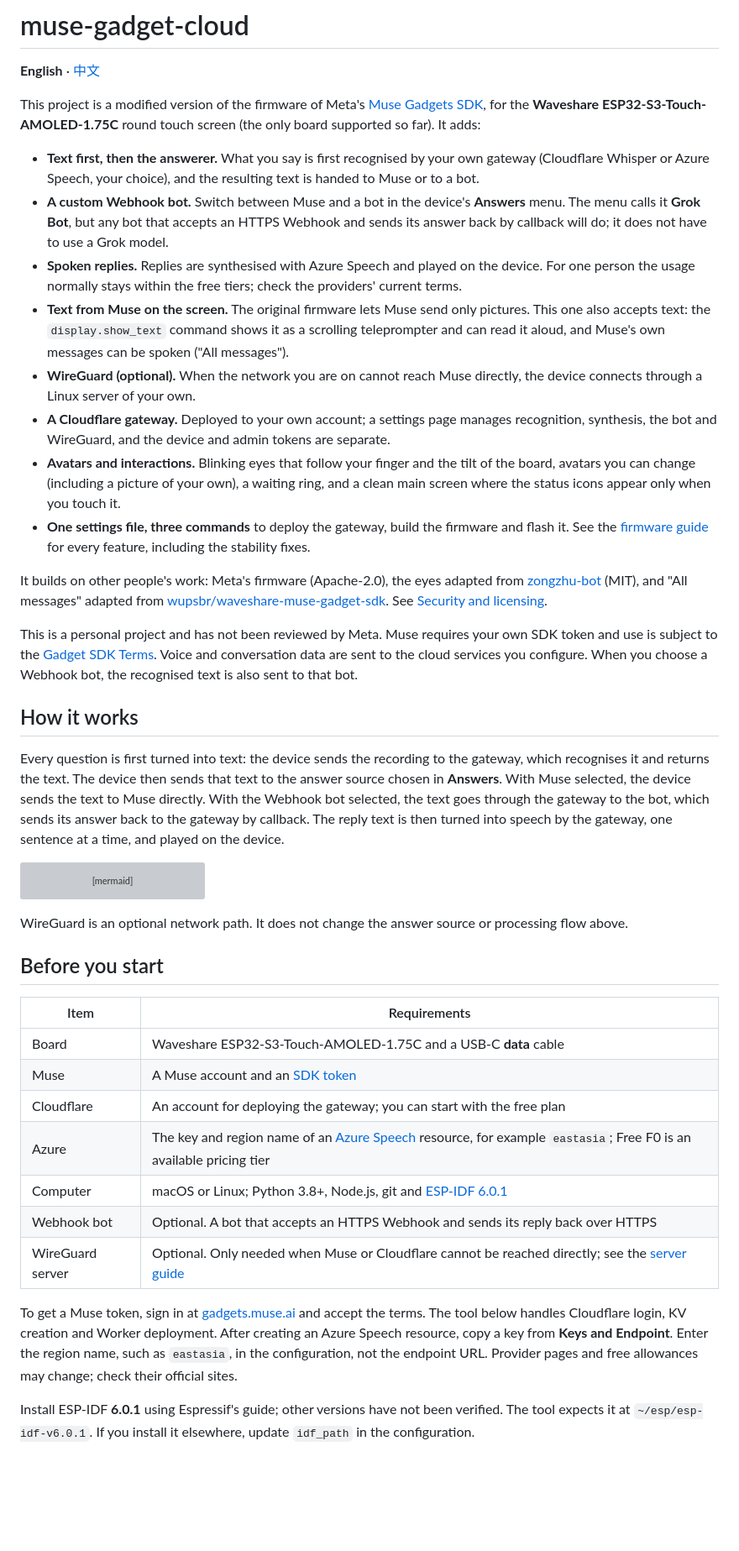
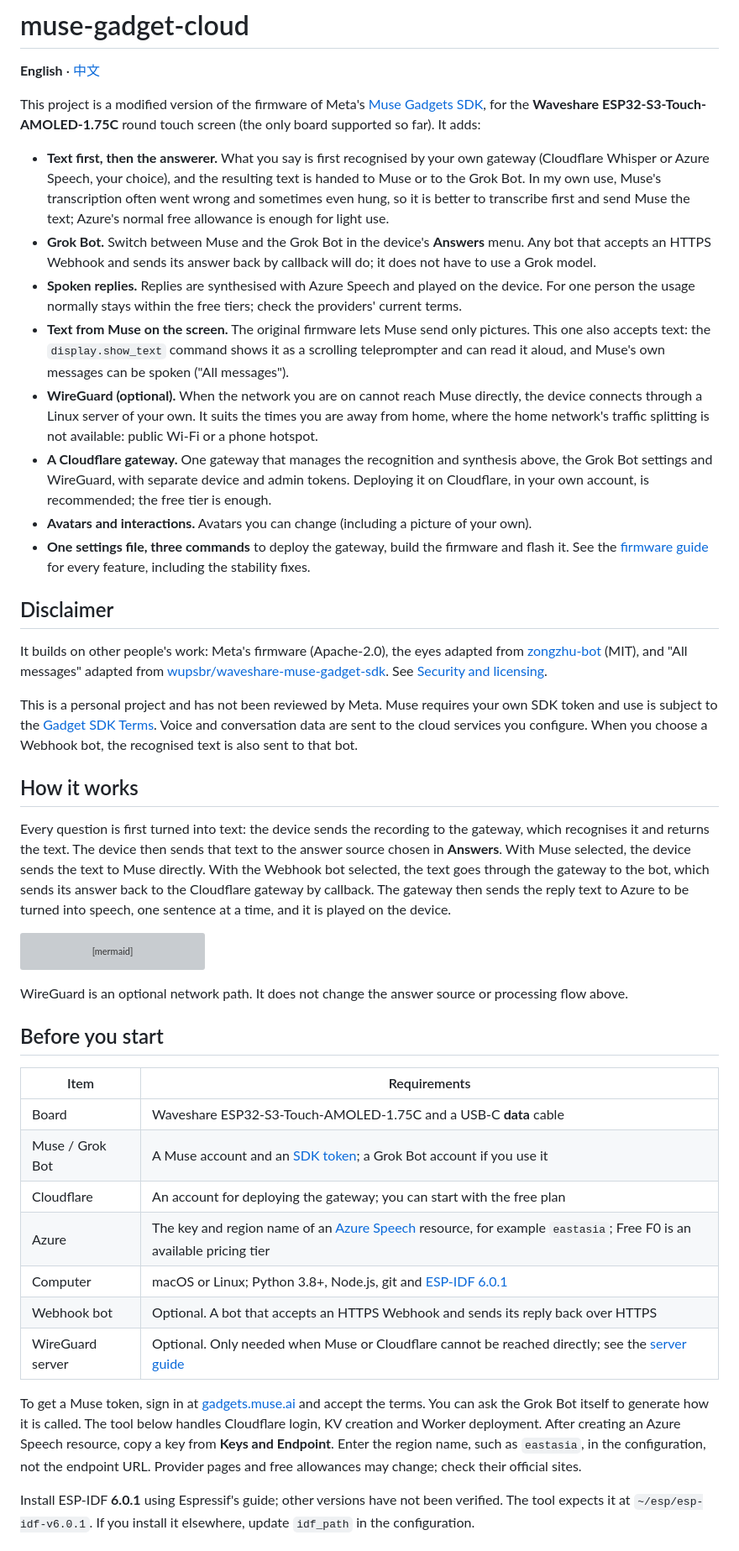
Before and after one commit to burndown/esp32-twinmate, a Markdown page: README.md, the part around the change. Shown at 84% size. GitHub-like rendering; blank space fills up the shorter version; grey boxes are pictures that could not be loaded.

Commit message:
README: the maintainer's wording edits to the Chinese version, synced into the English version
Co-Authored-By: Claude Sonnet 5.5 <noreply@anthropic.com>

````diff
--- a/README.md
+++ b/README.md
@@ -4,14 +4,16 @@
 
 This project is a modified version of the firmware of Meta's [Muse Gadgets SDK](https://github.com/facebookincubator/muse-gadget-sdk), for the **Waveshare ESP32-S3-Touch-AMOLED-1.75C** round touch screen (the only board supported so far). It adds:
 
-- **Text first, then the answerer.** What you say is first recognised by your own gateway (Cloudflare Whisper or Azure Speech, your choice), and the resulting text is handed to Muse or to a bot.
-- **A custom Webhook bot.** Switch between Muse and a bot in the device's **Answers** menu. The menu calls it **Grok Bot**, but any bot that accepts an HTTPS Webhook and sends its answer back by callback will do; it does not have to use a Grok model.
+- **Text first, then the answerer.** What you say is first recognised by your own gateway (Cloudflare Whisper or Azure Speech, your choice), and the resulting text is handed to Muse or to the Grok Bot. In my own use, Muse's transcription often went wrong and sometimes even hung, so it is better to transcribe first and send Muse the text; Azure's normal free allowance is enough for light use.
+- **Grok Bot.** Switch between Muse and the Grok Bot in the device's **Answers** menu. Any bot that accepts an HTTPS Webhook and sends its answer back by callback will do; it does not have to use a Grok model.
 - **Spoken replies.** Replies are synthesised with Azure Speech and played on the device. For one person the usage normally stays within the free tiers; check the providers' current terms.
 - **Text from Muse on the screen.** The original firmware lets Muse send only pictures. This one also accepts text: the `display.show_text` command shows it as a scrolling teleprompter and can read it aloud, and Muse's own messages can be spoken ("All messages").
-- **WireGuard (optional).** When the network you are on cannot reach Muse directly, the device connects through a Linux server of your own.
-- **A Cloudflare gateway.** Deployed to your own account; a settings page manages recognition, synthesis, the bot and WireGuard, and the device and admin tokens are separate.
-- **Avatars and interactions.** Blinking eyes that follow your finger and the tilt of the board, avatars you can change (including a picture of your own), a waiting ring, and a clean main screen where the status icons appear only when you touch it.
+- **WireGuard (optional).** When the network you are on cannot reach Muse directly, the device connects through a Linux server of your own. It suits the times you are away from home, where the home network's traffic splitting is not available: public Wi-Fi or a phone hotspot.
+- **A Cloudflare gateway.** One gateway that manages the recognition and synthesis above, the Grok Bot settings and WireGuard, with separate device and admin tokens. Deploying it on Cloudflare, in your own account, is recommended; the free tier is enough.
+- **Avatars and interactions.** Avatars you can change (including a picture of your own).
 - **One settings file, three commands** to deploy the gateway, build the firmware and flash it. See the [firmware guide](docs/FIRMWARE.md) for every feature, including the stability fixes.
+
+## Disclaimer
 
 It builds on other people's work: Meta's firmware (Apache-2.0), the eyes adapted from [zongzhu-bot](https://github.com/Liu-zhongxian/zongzhu-bot) (MIT), and "All messages" adapted from [wupsbr/waveshare-muse-gadget-sdk](https://github.com/wupsbr/waveshare-muse-gadget-sdk). See [Security and licensing](#security-and-licensing).
 
@@ -19,7 +21,7 @@ This is a personal project and has not been reviewed by Meta. Muse requires your
 
 ## How it works
 
-Every question is first turned into text: the device sends the recording to the gateway, which recognises it and returns the text. The device then sends that text to the answer source chosen in **Answers**. With Muse selected, the device sends the text to Muse directly. With the Webhook bot selected, the text goes through the gateway to the bot, which sends its answer back to the gateway by callback. The reply text is then turned into speech by the gateway, one sentence at a time, and played on the device.
+Every question is first turned into text: the device sends the recording to the gateway, which recognises it and returns the text. The device then sends that text to the answer source chosen in **Answers**. With Muse selected, the device sends the text to Muse directly. With the Webhook bot selected, the text goes through the gateway to the bot, which sends its answer back to the Cloudflare gateway by callback. The gateway then sends the reply text to Azure to be turned into speech, one sentence at a time, and it is played on the device.
 
 ```mermaid
 sequenceDiagram
@@ -60,14 +62,14 @@ WireGuard is an optional network path. It does not change the answer source or p
 | Item | Requirements |
 |---|---|
 | Board | Waveshare ESP32-S3-Touch-AMOLED-1.75C and a USB-C **data** cable |
-| Muse | A Muse account and an [SDK token](https://gadgets.muse.ai) |
+| Muse / Grok Bot | A Muse account and an [SDK token](https://gadgets.muse.ai); a Grok Bot account if you use it |
 | Cloudflare | An account for deploying the gateway; you can start with the free plan |
 | Azure | The key and region name of an [Azure Speech](https://portal.azure.com) resource, for example `eastasia`; Free F0 is an available pricing tier |
 | Computer | macOS or Linux; Python 3.8+, Node.js, git and [ESP-IDF 6.0.1](https://docs.espressif.com/projects/esp-idf/en/v6.0.1/esp32s3/get-started/index.html) |
 | Webhook bot | Optional. A bot that accepts an HTTPS Webhook and sends its reply back over HTTPS |
 | WireGuard server | Optional. Only needed when Muse or Cloudflare cannot be reached directly; see the [server guide](docs/wireguard-server.md) |
 
-To get a Muse token, sign in at [gadgets.muse.ai](https://gadgets.muse.ai) and accept the terms. The tool below handles Cloudflare login, KV creation and Worker deployment. After creating an Azure Speech resource, copy a key from **Keys and Endpoint**. Enter the region name, such as `eastasia`, in the configuration, not the endpoint URL. Provider pages and free allowances may change; check their official sites.
+To get a Muse token, sign in at [gadgets.muse.ai](https://gadgets.muse.ai) and accept the terms. You can ask the Grok Bot itself to generate how it is called. The tool below handles Cloudflare login, KV creation and Worker deployment. After creating an Azure Speech resource, copy a key from **Keys and Endpoint**. Enter the region name, such as `eastasia`, in the configuration, not the endpoint URL. Provider pages and free allowances may change; check their official sites.
 
 Install ESP-IDF **6.0.1** using Espressif's guide; other versions have not been verified. The tool expects it at `~/esp/esp-idf-v6.0.1`. If you install it elsewhere, update `idf_path` in the configuration.
 
````
Also changed, not shown: README.zh-CN.md (+14 -6 lines).
